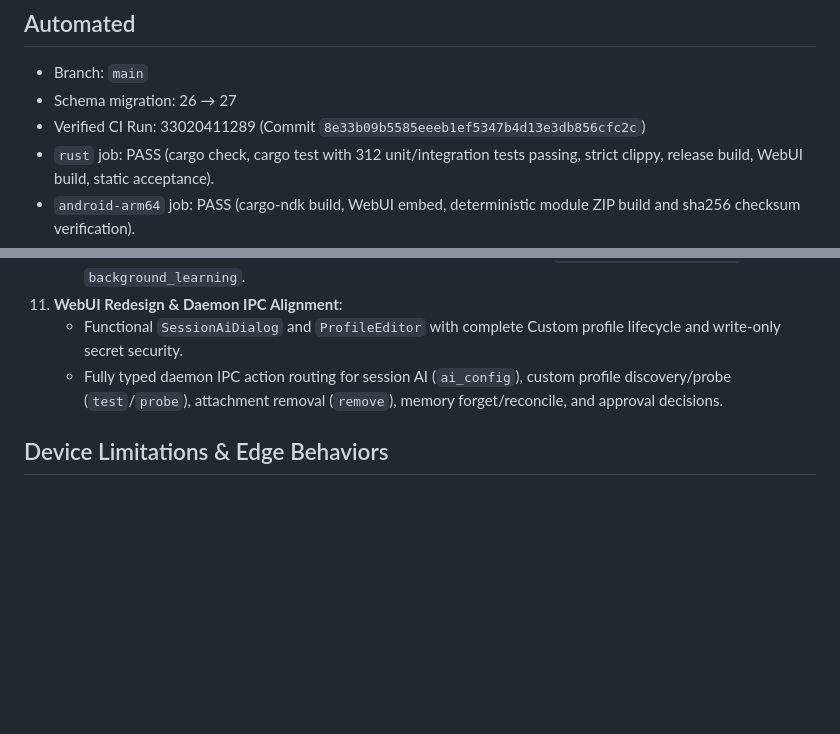
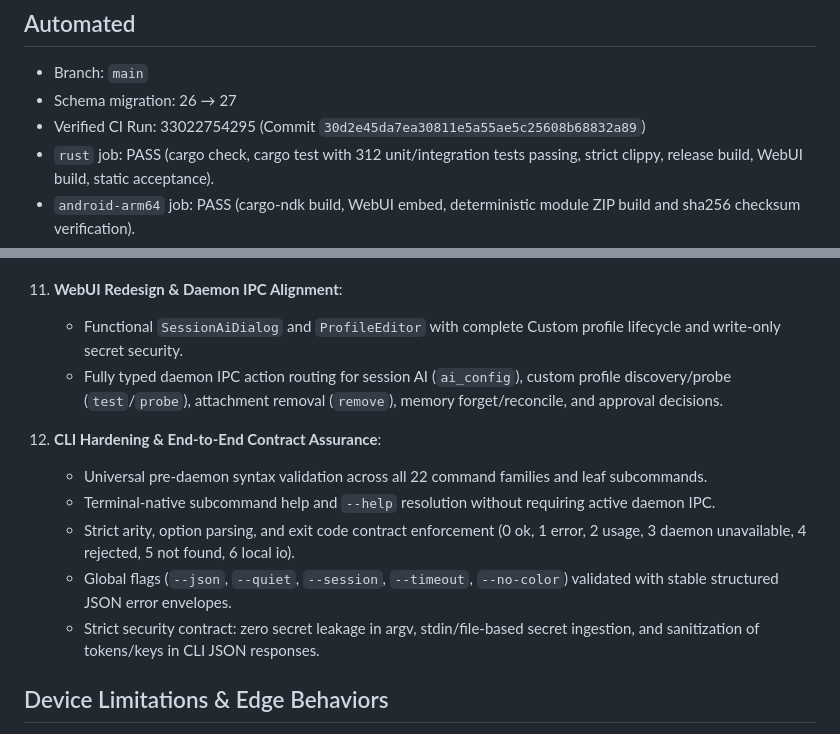
Before and after one commit to As-tsaqib/xiao, a Markdown page: docs/V031_VALIDATION.md, 2 parts joined by grey strips. GitHub-like rendering; blank space fills up the shorter version.

Commit message:
docs(v0.3.1): document CLI hardening milestone and verified CI run

```diff
--- a/docs/V031_VALIDATION.md
+++ b/docs/V031_VALIDATION.md
@@ -6,7 +6,7 @@ This record captures automated CI verification status and documents device limit
 
 - Branch: `main`
 - Schema migration: 26 → 27
-- Verified CI Run: 33020411289 (Commit `8e33b09b5585eeeb1ef5347b4d13e3db856cfc2c`)
+- Verified CI Run: 33022754295 (Commit `30d2e45da7ea30811e5a55ae5c25608b68832a89`)
 - `rust` job: PASS (cargo check, cargo test with 312 unit/integration tests passing, strict clippy, release build, WebUI build, static acceptance).
 - `android-arm64` job: PASS (cargo-ndk build, WebUI embed, deterministic module ZIP build and sha256 checksum verification).
 - Local Rust, WebUI, and Android builds/tests: not run (repository policy; all validation via GitHub Actions CI).
@@ -44,6 +44,13 @@ This record captures automated CI verification status and documents device limit
     - Functional `SessionAiDialog` and `ProfileEditor` with complete Custom profile lifecycle and write-only secret security.
     - Fully typed daemon IPC action routing for session AI (`ai_config`), custom profile discovery/probe (`test`/`probe`), attachment removal (`remove`), memory forget/reconcile, and approval decisions.
 
+12. **CLI Hardening & End-to-End Contract Assurance**:
+    - Universal pre-daemon syntax validation across all 22 command families and leaf subcommands.
+    - Terminal-native subcommand help and `--help` resolution without requiring active daemon IPC.
+    - Strict arity, option parsing, and exit code contract enforcement (0 ok, 1 error, 2 usage, 3 daemon unavailable, 4 rejected, 5 not found, 6 local io).
+    - Global flags (`--json`, `--quiet`, `--session`, `--timeout`, `--no-color`) validated with stable structured JSON error envelopes.
+    - Strict security contract: zero secret leakage in argv, stdin/file-based secret ingestion, and sanitization of tokens/keys in CLI JSON responses.
+
 ## Device Limitations & Edge Behaviors
 
 - **Telegram Android Client Styling**: Telegram Android clips multiple custom emoji inside `RichBlockThinking`, while iOS renders them fully. Draft progress uses Unicode fallbacks for cross-client consistency; completed `✓`/`✗` markers are unchanged. Composer icon styling and input controls are subject to Telegram Android client limitations and cannot be controlled via bot server draft payloads.
```
